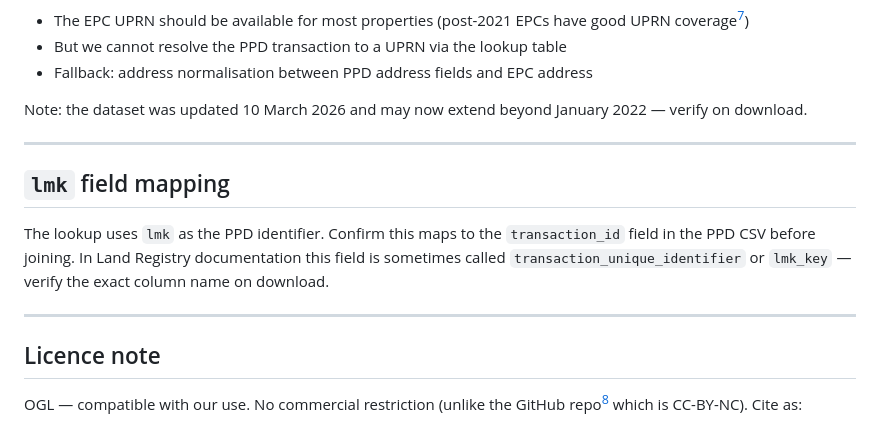
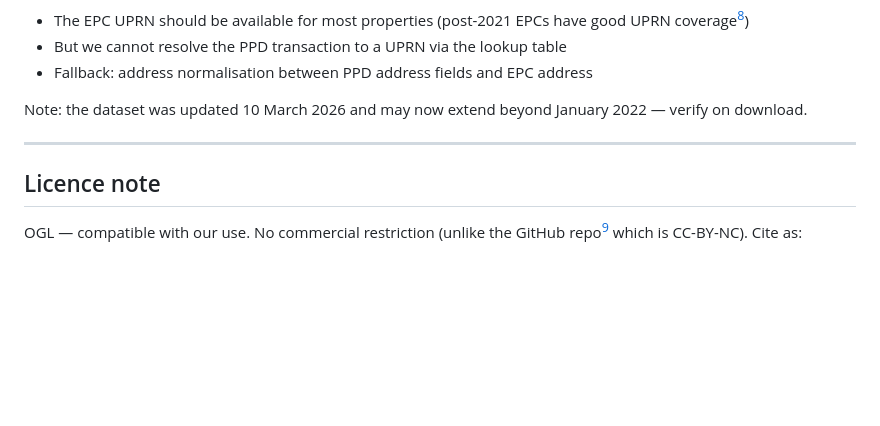
Before and after one commit to huwd/houseprices, a Markdown page: research/ubdc-ppd-uprn-lookup.md, the part around one of its changes. Drawn GitHub-style; blank space fills up the shorter version.

```diff
--- a/research/ubdc-ppd-uprn-lookup.md
+++ b/research/ubdc-ppd-uprn-lookup.md
@@ -74,15 +113,6 @@ Note: the dataset was updated 10 March 2026 and may now extend beyond January
 
 ---
 
-## `lmk` field mapping
-
-The lookup uses `lmk` as the PPD identifier. Confirm this maps to the
-`transaction_id` field in the PPD CSV before joining. In Land Registry
-documentation this field is sometimes called `transaction_unique_identifier`
-or `lmk_key` — verify the exact column name on download.
-
----
-
 ## Licence note
 
 OGL — compatible with our use. No commercial restriction (unlike the GitHub
```
Also changed, not shown: other parts of research/ubdc-ppd-uprn-lookup.md (+48 -7 lines), research/ons-boundary-format.md (added, +137 -0 lines).
